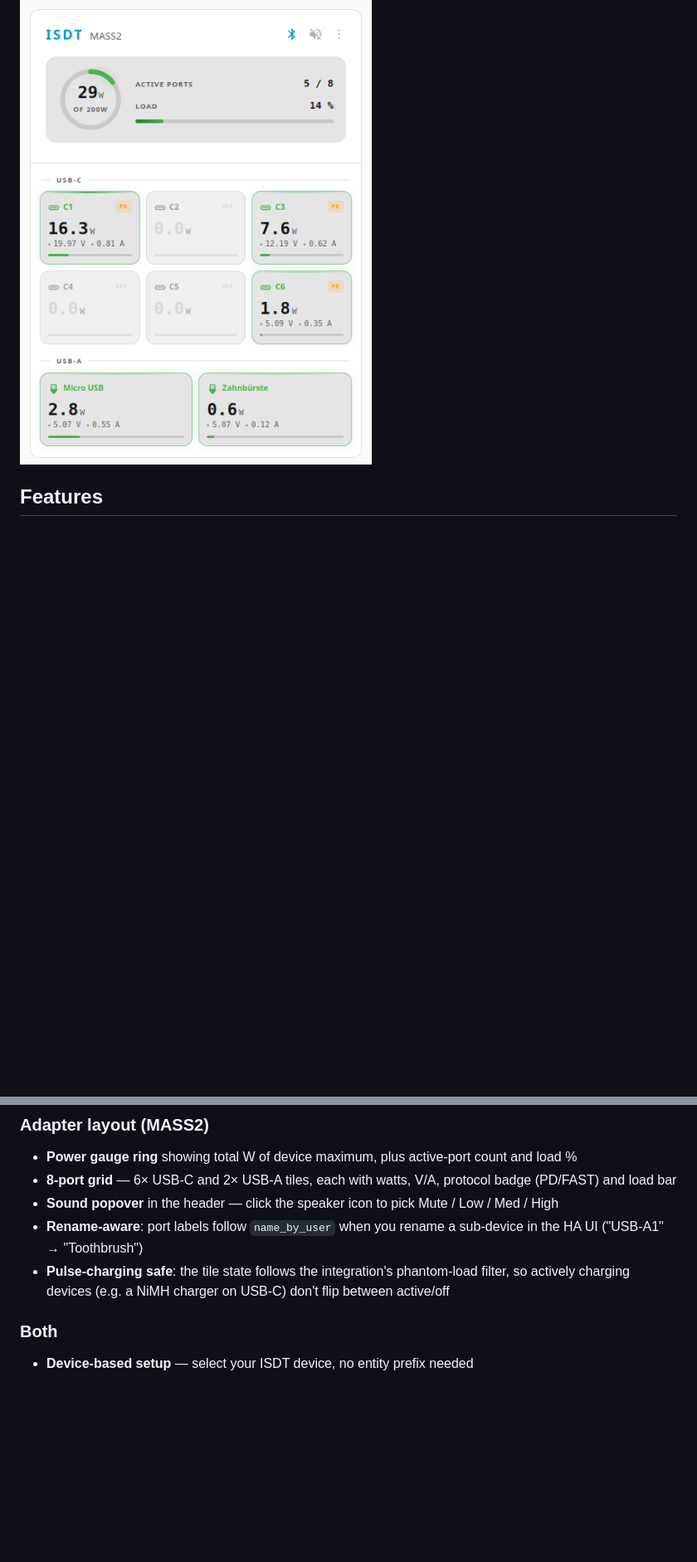
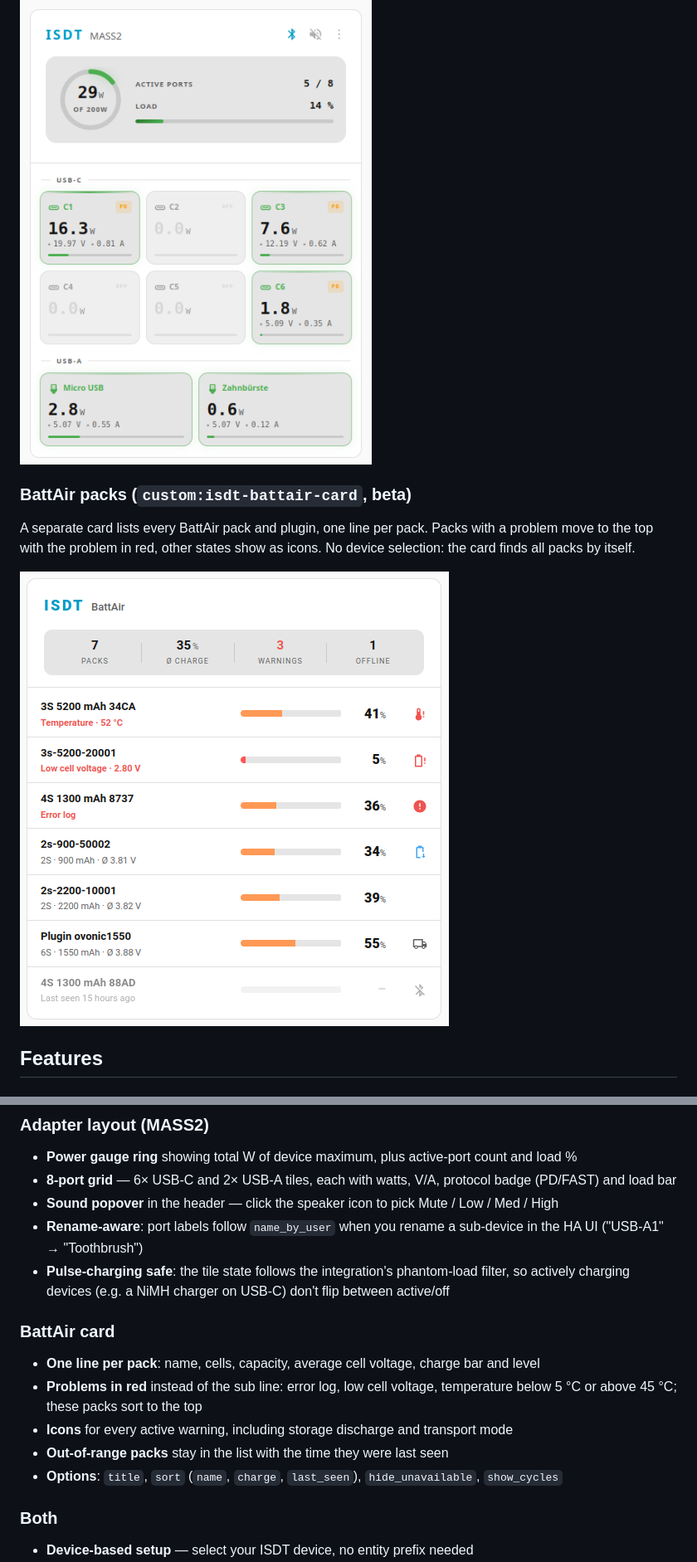
Before and after one commit to mtheli/isdt_air_card, a Markdown page: README.md, 2 parts joined by grey strips. Shown at 83% size. Drawn GitHub-style; pictures changed too: images/screenshot-battair.png (added); blank space fills up the shorter version.

Commit message:
Describe the BattAir card in the README

```diff
--- a/README.md
+++ b/README.md
@@ -21,6 +21,12 @@ Two layouts, picked automatically from the device model:
 
 ![ISDT Adapter Layout](images/screenshot-mass2.png)
 
+### BattAir packs (`custom:isdt-battair-card`, beta)
+
+A separate card lists every BattAir pack and plugin, one line per pack. Packs with a problem move to the top with the problem in red, other states show as icons. No device selection: the card finds all packs by itself.
+
+![ISDT BattAir Card](images/screenshot-battair.png)
+
 ## Features
 
 ### Charger layout
@@ -35,6 +41,13 @@ Two layouts, picked automatically from the device model:
 - **Sound popover** in the header — click the speaker icon to pick Mute / Low / Med / High
 - **Rename-aware**: port labels follow `name_by_user` when you rename a sub-device in the HA UI ("USB-A1" → "Toothbrush")
 - **Pulse-charging safe**: the tile state follows the integration's phantom-load filter, so actively charging devices (e.g. a NiMH charger on USB-C) don't flip between active/off
+
+### BattAir card
+- **One line per pack**: name, cells, capacity, average cell voltage, charge bar and level
+- **Problems in red** instead of the sub line: error log, low cell voltage, temperature below 5 °C or above 45 °C; these packs sort to the top
+- **Icons** for every active warning, including storage discharge and transport mode
+- **Out-of-range packs** stay in the list with the time they were last seen
+- **Options**: `title`, `sort` (`name`, `charge`, `last_seen`), `hide_unavailable`, `show_cycles`
 
 ### Both
 - **Device-based setup** — select your ISDT device, no entity prefix needed
```
